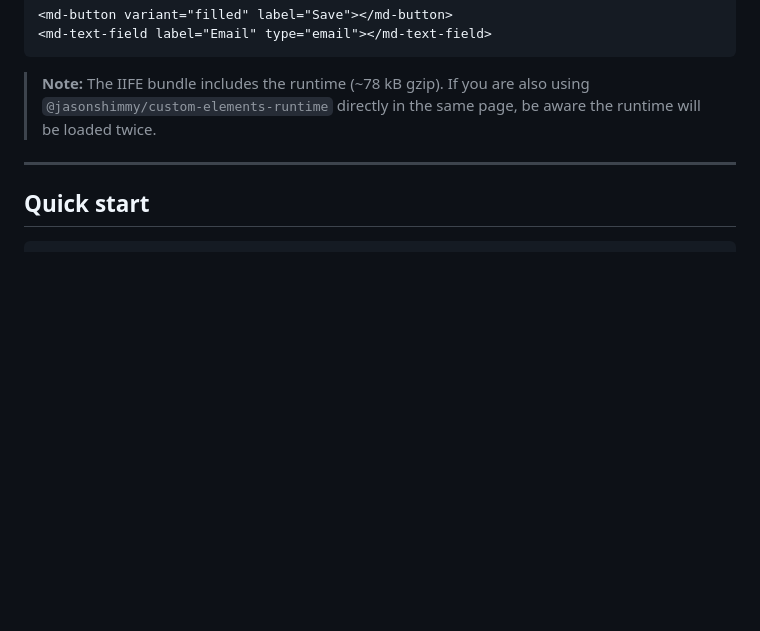
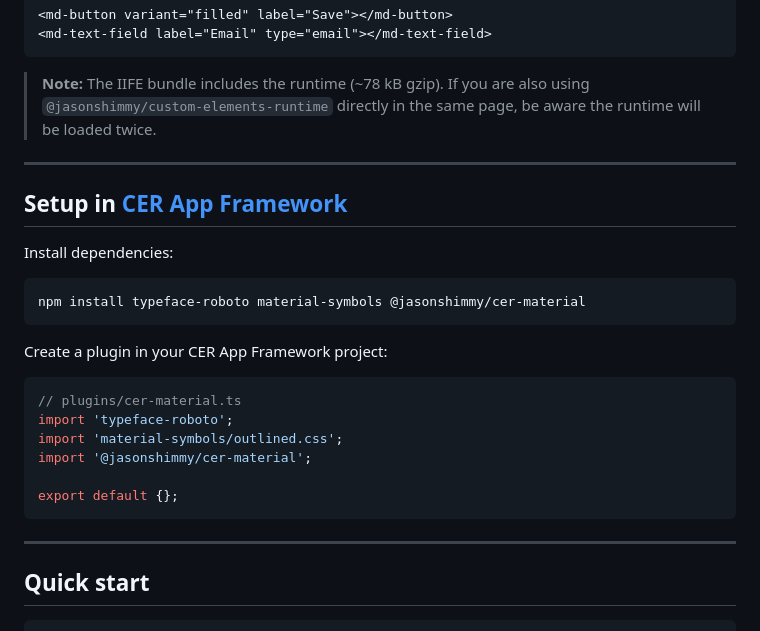
Before and after one commit to jshimkoski/cer-material, a Markdown page: README.md, the part around the change. Drawn GitHub-style; blank space fills up the shorter version.

Commit message:
docs: update readme

````diff
--- a/README.md
+++ b/README.md
@@ -56,6 +56,27 @@ All components are registered automatically once the script loads — no `import
 ```
 
 > **Note:** The IIFE bundle includes the runtime (~78 kB gzip). If you are also using `@jasonshimmy/custom-elements-runtime` directly in the same page, be aware the runtime will be loaded twice.
+
+---
+
+## Setup in [CER App Framework](https://github.com/jshimkoski/vite-plugin-cer-app)
+
+Install dependencies:
+
+```bash
+npm install typeface-roboto material-symbols @jasonshimmy/cer-material
+```
+
+Create a plugin in your CER App Framework project:
+
+```ts
+// plugins/cer-material.ts
+import 'typeface-roboto';
+import 'material-symbols/outlined.css';
+import '@jasonshimmy/cer-material';
+
+export default {};
+```
 
 ---
 
````
